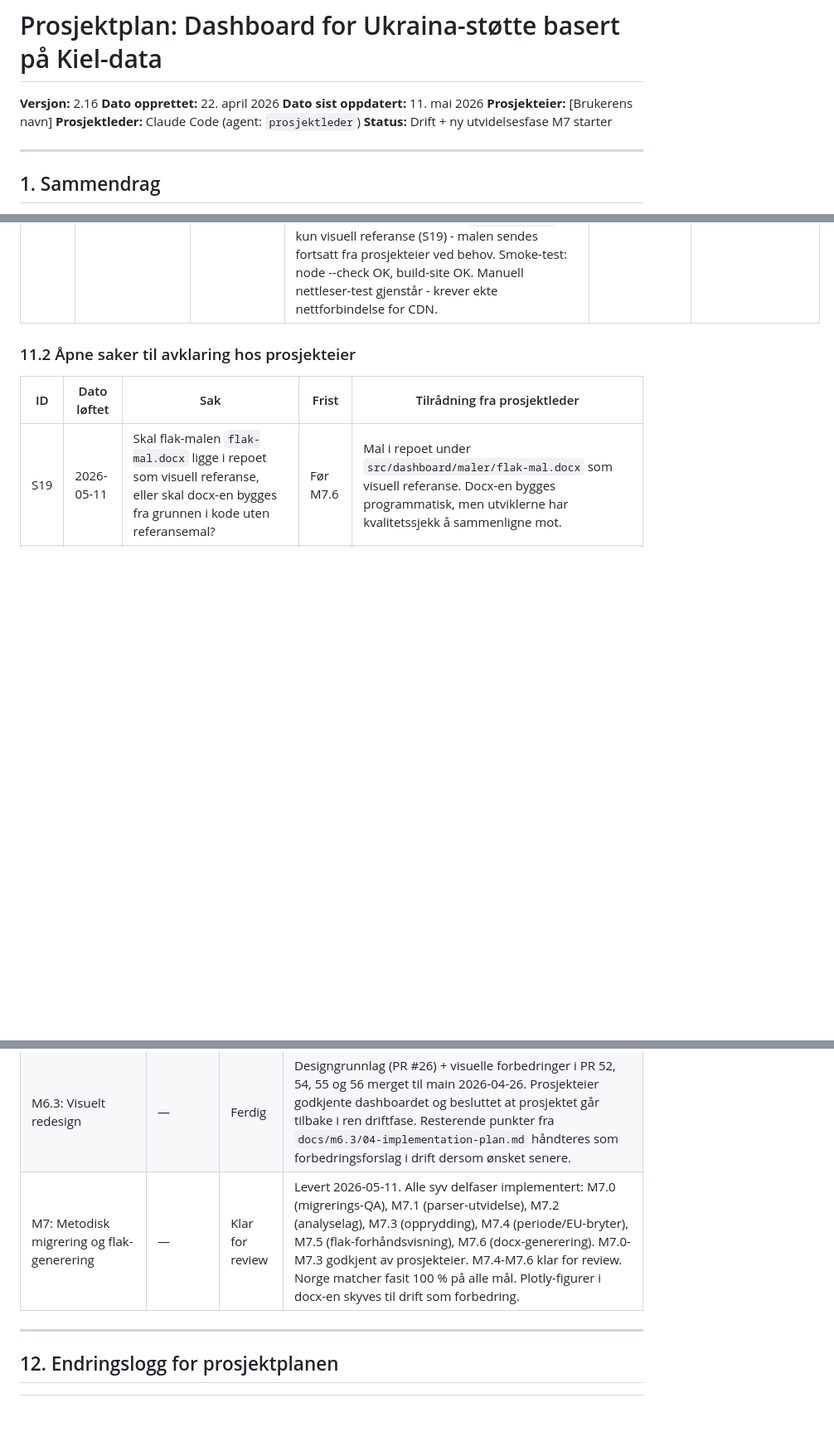
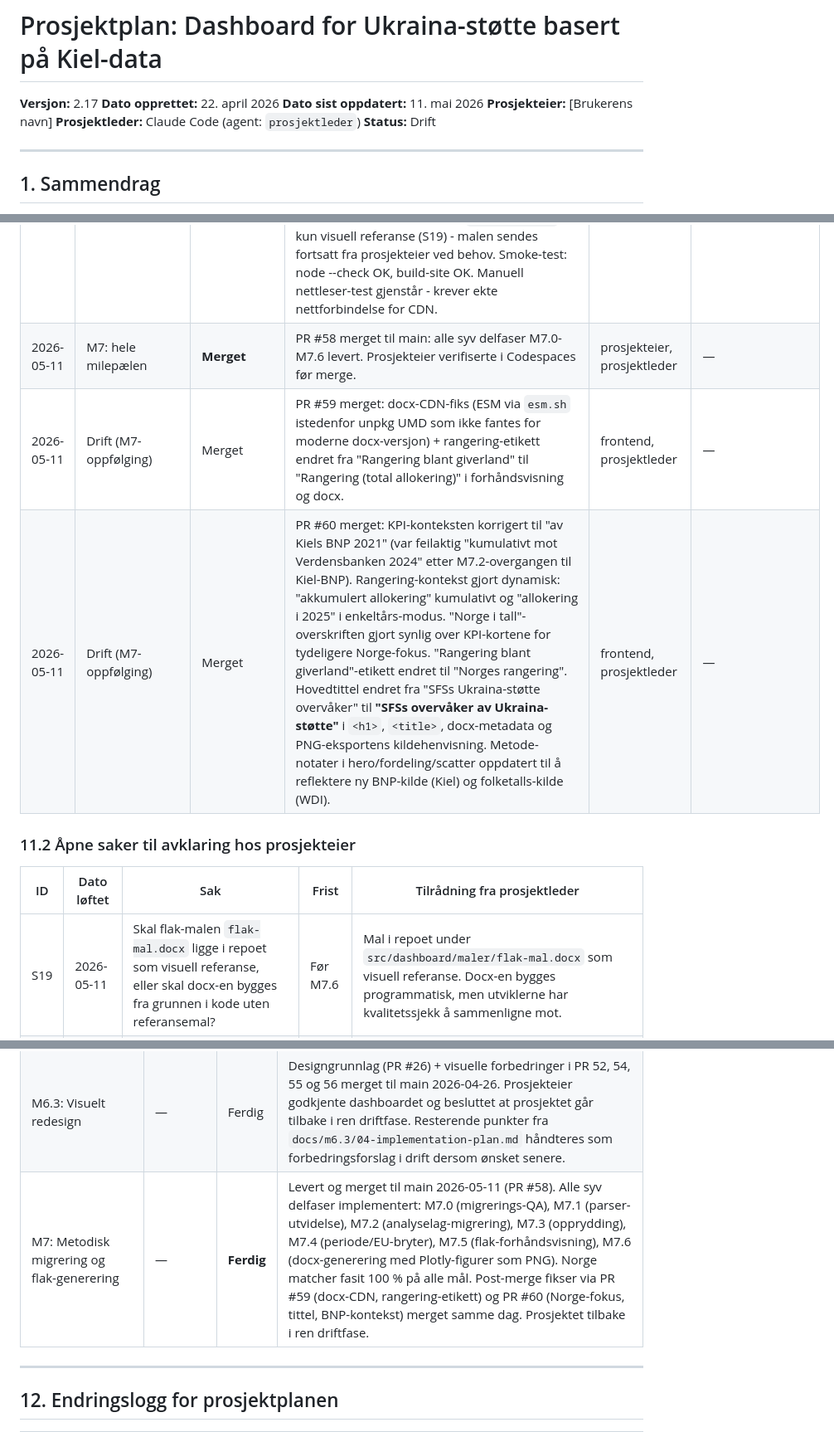
Before and after one commit to marhip97/ukrainastotte, a Markdown page: prosjektplan.md, 3 parts joined by grey strips. Shown at 83% size. GitHub-like rendering; blank space fills up the shorter version.

Commit message:
docs: lukk M7-milepalen i status- og fremdriftsprotokoll 2026-05-11
M7-milepalen er ferdig og merget til main (PR #58). Post-merge fikser
via PR #59 og PR #60 ogsa merget samme dag.

Endringer i prosjektplan.md:
- Header: versjon 2.16 -> 2.17, status 'Drift + ny utvidelsesfase M7
  starter' -> 'Drift'
- Seksjon 11.1: tre nye logg-rader for M7-merge (PR #58) og post-merge
  fikser (PR #59 og PR #60)
- Seksjon 11.4: M7-milepaelen er na 'Ferdig'
- Seksjon 12: ny endringslogg-rad for versjon 2.17

```diff
--- a/prosjektplan.md
+++ b/prosjektplan.md
@@ -1,11 +1,11 @@
 # Prosjektplan: Dashboard for Ukraina-støtte basert på Kiel-data
 
-**Versjon:** 2.16
+**Versjon:** 2.17
 **Dato opprettet:** 22. april 2026
 **Dato sist oppdatert:** 11. mai 2026
 **Prosjekteier:** [Brukerens navn]
 **Prosjektleder:** Claude Code (agent: `prosjektleder`)
-**Status:** Drift + ny utvidelsesfase M7 starter
+**Status:** Drift
 
 ---
 
@@ -342,6 +342,9 @@ Denne protokollen oppdateres av prosjektleder-agenten gjennom hele prosjektet. H
 | 2026-05-11 | M7.5 Steg 1: Designnotat | Klar for review | `docs/m7-design/m7-5-design.md` levert. Spesifiserer plassering av flak-forhåndsvisning (nederst i dashboardet), antatt struktur for tabell 1 (9 rader basert på fasitverdier - må bekreftes mot FINs mal), antatte figurer 1-3 (rangering, tidsserie, scatter), "Last ned flak (.docx)"-knapp stubbet med "Kommer i M7.6"-tooltip, tilstandskobling til alle tre brytere, tilgjengelighet. Fire spørsmål til prosjekteier: (1) bekreftelse av tabell 1 sine 9 rader, (2) figur 1-3, (3) knapp-tilstand, (4) plassering. Ingen kodeendringer i denne leveransen. | frontend | Godkjenning av designnotat + svar på de 4 spørsmålene før M7.5 Steg 2 (implementering) starter. |
 | 2026-05-11 | M7.5 Steg 1: Godkjent / Steg 2: Implementering | Klar for review | Prosjekteier godkjente alle fire spørsmål. **Implementering levert:** ny `flak-seksjon` nederst i `index.html` med header, tabell 1 (9 rader), figur-liste og nedlastingsknapp. `dashboard.js` har ny `tegnFlakForhandsvisning()` som rendrer Norges nøkkeltall i tabellform per dashboardets aktive tilstand (periode + EU + valuta). Tilstandsmerknad over tabellen forklarer hvilken konfigurasjon flaket reflekterer. Figur-etiketter byttes basert på periode-valg (kumulativt vs. enkeltår). Nedlastingsknapp er stubbet med `aria-disabled="true"` og tooltip "Kommer i M7.6". `styles.css` utvidet med `.flak-seksjon`, `.flak-tabell` (HTML-tabell med caption/thead/tbody for skjermlesere), `.flak-knapp` og tilhørende stiler. Smoke-test og build-script OK. | frontend | Godkjenning av M7.5-leveransen før M7.6 starter. |
 | 2026-05-11 | M7.6: Docx-generering klientside | Klar for review | `docx`-pakke (v9.5.0) lastet inn via unpkg.com UMD-CDN. Ny `genererFlakDocx(state)` i `dashboard.js` bygger Word-fil fra grunnen med tittel, undertittel (med periode/EU/valuta), Tabell 1 med 9 rader, figur-merknad og kildehenvisning. Norsk tallformat: komma som desimaltegn, ikke-brytende mellomrom som tusenseparator, "pst." for prosent, "mrd. EUR/NOK" for milliarder. `lastNedFlakBlob()` håndterer iOS/Safari-fallback (åpner i ny fane når programmatisk nedlasting er blokkert). Knappen aktiveres automatisk når `docx`-biblioteket er lastet. Filnavn: `Norges-Ukraina-stotte-{periode}-{dato}.docx`. **Skyves til drift som forbedring:** Plotly-figurer embeddet som PNG i docx-en (krever Plotly.toImage + ImageRun i docx). Per M7-planen er Word-filen bygget fra grunnen og malen `flak-mal.docx` er kun visuell referanse (S19) - malen sendes fortsatt fra prosjekteier ved behov. Smoke-test: node --check OK, build-site OK. Manuell nettleser-test gjenstår - krever ekte nettforbindelse for CDN. | frontend | Godkjenning av M7.6-leveransen avslutter M7-milepælen. |
+| 2026-05-11 | M7: hele milepælen | **Merget** | PR #58 merget til main: alle syv delfaser M7.0-M7.6 levert. Prosjekteier verifiserte i Codespaces før merge. | prosjekteier, prosjektleder | — |
+| 2026-05-11 | Drift (M7-oppfølging) | Merget | PR #59 merget: docx-CDN-fiks (ESM via `esm.sh` istedenfor unpkg UMD som ikke fantes for moderne docx-versjon) + rangering-etikett endret fra "Rangering blant giverland" til "Rangering (total allokering)" i forhåndsvisning og docx. | frontend, prosjektleder | — |
+| 2026-05-11 | Drift (M7-oppfølging) | Merget | PR #60 merget: KPI-konteksten korrigert til "av Kiels BNP 2021" (var feilaktig "kumulativt mot Verdensbanken 2024" etter M7.2-overgangen til Kiel-BNP). Rangering-kontekst gjort dynamisk: "akkumulert allokering" kumulativt og "allokering i 2025" i enkeltårs-modus. "Norge i tall"-overskriften gjort synlig over KPI-kortene for tydeligere Norge-fokus. "Rangering blant giverland"-etikett endret til "Norges rangering". Hovedtittel endret fra "SFSs Ukraina-støtte overvåker" til **"SFSs overvåker av Ukraina-støtte"** i `<h1>`, `<title>`, docx-metadata og PNG-eksportens kildehenvisning. Metode-notater i hero/fordeling/scatter oppdatert til å reflektere ny BNP-kilde (Kiel) og folketalls-kilde (WDI). | frontend, prosjektleder | — |
 
 ### 11.2 Åpne saker til avklaring hos prosjekteier
 
@@ -387,7 +390,7 @@ Denne protokollen oppdateres av prosjektleder-agenten gjennom hele prosjektet. H
 | M6.1: Datafundament | — | Ferdig | PR #24 merget til main 2026-04-25. Levert: Norges Bank EUR/NOK-fetch, valutakonvertering med bankdag-fallback, månedlig tidsserie, land-grupperinger, NOK-utvidelse av normalize. 51/51 tester grønne. |
 | M6.2: Analytisk innhold | — | Ferdig | PR #25 merget til main 2026-04-25. Levert: endringstekst-generator, komparativ profil, tidsseriegraf, scatter plot, harmoniserte norske tooltips, automatisk regenerering ved kursoppdatering. 63/63 tester grønne. |
 | M6.3: Visuelt redesign | — | Ferdig | Designgrunnlag (PR #26) + visuelle forbedringer i PR 52, 54, 55 og 56 merget til main 2026-04-26. Prosjekteier godkjente dashboardet og besluttet at prosjektet går tilbake i ren driftfase. Resterende punkter fra `docs/m6.3/04-implementation-plan.md` håndteres som forbedringsforslag i drift dersom ønsket senere. |
-| M7: Metodisk migrering og flak-generering | — | Klar for review | Levert 2026-05-11. Alle syv delfaser implementert: M7.0 (migrerings-QA), M7.1 (parser-utvidelse), M7.2 (analyselag), M7.3 (opprydding), M7.4 (periode/EU-bryter), M7.5 (flak-forhåndsvisning), M7.6 (docx-generering). M7.0-M7.3 godkjent av prosjekteier. M7.4-M7.6 klar for review. Norge matcher fasit 100 % på alle mål. Plotly-figurer i docx-en skyves til drift som forbedring. |
+| M7: Metodisk migrering og flak-generering | — | **Ferdig** | Levert og merget til main 2026-05-11 (PR #58). Alle syv delfaser implementert: M7.0 (migrerings-QA), M7.1 (parser-utvidelse), M7.2 (analyselag-migrering), M7.3 (opprydding), M7.4 (periode/EU-bryter), M7.5 (flak-forhåndsvisning), M7.6 (docx-generering med Plotly-figurer som PNG). Norge matcher fasit 100 % på alle mål. Post-merge fikser via PR #59 (docx-CDN, rangering-etikett) og PR #60 (Norge-fokus, tittel, BNP-kontekst) merget samme dag. Prosjektet tilbake i ren driftfase. |
 
 ---
 
```
Also changed, not shown: other parts of prosjektplan.md (+1 -0 lines).
